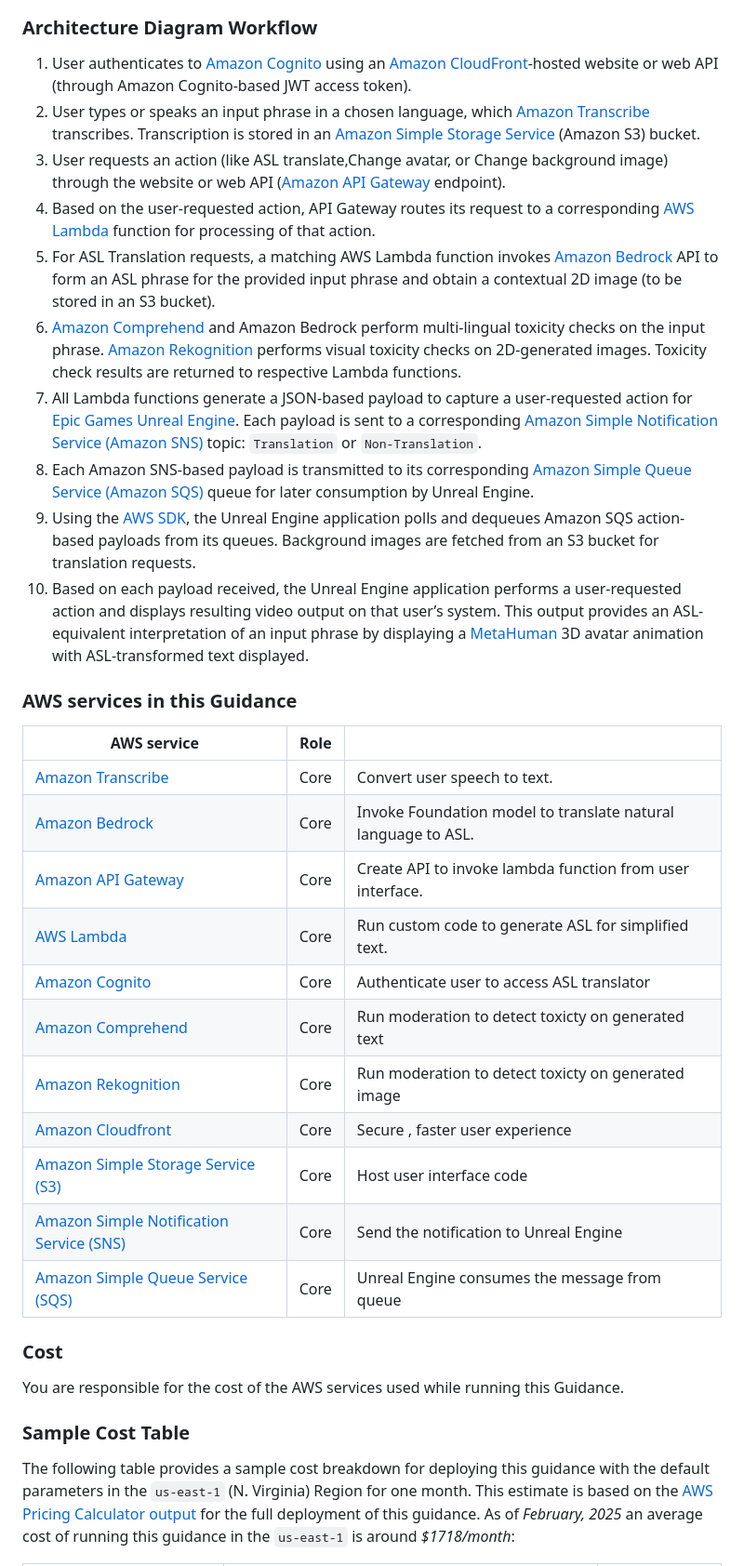
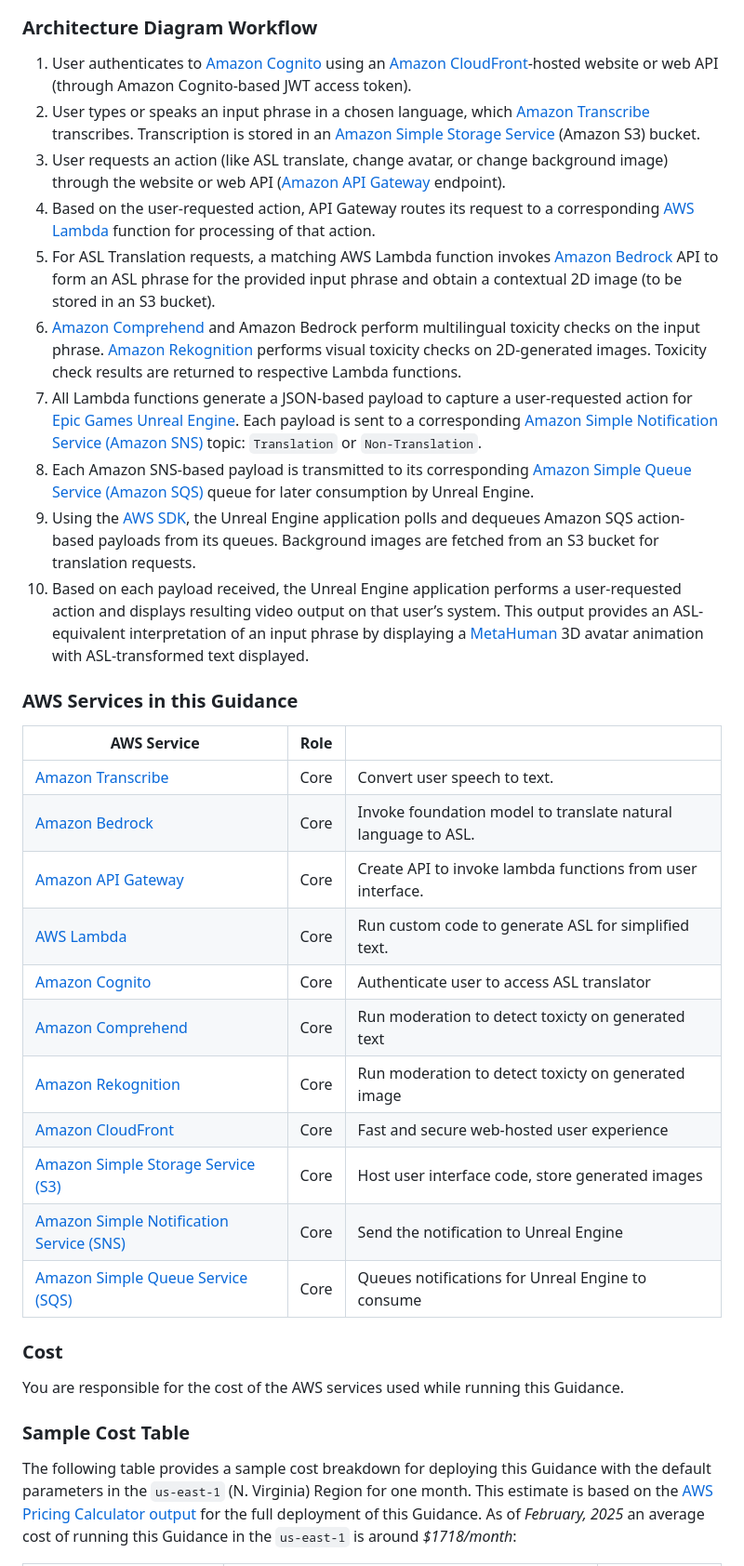
Before and after one commit to aws-solutions-library-samples/guidance-for-american-sign-language-3d-avatar-translator-on-aws, a Markdown page: README.md, the part around one of its changes. Shown at 93% size. Drawn GitHub-style.

```diff
--- a/README.md
+++ b/README.md
@@ -65,34 +63,51 @@ engaging multimodal interface to view ASL translations.
 ![Reference Architecture](assets/images/american-sign-language-3d-avatar-translator-on-aws.7ad539a2a8f330eb3f8abcdd305401dc6a03c853.png?raw=true "Architecture")
 
 ### Architecture Diagram Workflow
-1. User authenticates to [Amazon Cognito](https://aws.amazon.com/cognito/) using an [Amazon CloudFront](https://aws.amazon.com/cloudfront/)-hosted website or web API (through Amazon Cognito-based JWT access token).
-2. User types or speaks an input phrase in a chosen language, which [Amazon Transcribe](https://aws.amazon.com/transcribe/) transcribes. Transcription is stored in an [Amazon Simple Storage Service](https://aws.amazon.com/s3/) (Amazon S3) bucket.
-3. User requests an action (like ASL translate,Change avatar, or Change background image) through the website or web API ([Amazon API Gateway](https://aws.amazon.com/api-gateway/) endpoint).
-4. Based on the user-requested action, API Gateway routes its request to a corresponding [AWS Lambda](https://aws.amazon.com/lambda/) function for processing of that action.
-5. For ASL Translation requests, a matching AWS Lambda function invokes [Amazon Bedrock](https://aws.amazon.com/bedrock/) API to form an ASL phrase for the provided input phrase and obtain a contextual 2D image (to be stored in an S3 bucket).
-6. [Amazon Comprehend](https://aws.amazon.com/comprehend/) and Amazon Bedrock perform multi-lingual toxicity checks on the input phrase. [Amazon Rekognition](https://aws.amazon.com/rekognition/) performs visual toxicity checks on 2D-generated images. Toxicity check results are returned to respective Lambda functions.
-7. All Lambda functions generate a JSON-based payload to capture a user-requested action for [Epic Games Unreal Engine](https://www.unrealengine.com/en-US/home). Each payload is sent to a corresponding [Amazon Simple Notification Service (Amazon SNS)](https://aws.amazon.com/sns/) topic: `Translation` or `Non-Translation`.
-8. Each Amazon SNS-based payload is transmitted to its corresponding [Amazon Simple Queue Service (Amazon SQS)]() queue for later consumption by Unreal Engine.
-9. Using the [AWS SDK](https://aws.amazon.com/sdk-for-cpp/), the Unreal Engine application polls and dequeues Amazon SQS action-based payloads from its queues. Background images are fetched from an S3 bucket for translation requests.
+
+1. User authenticates to [Amazon Cognito](https://aws.amazon.com/cognito/) using
+   an [Amazon CloudFront](https://aws.amazon.com/cloudfront/)-hosted website or web API (through Amazon Cognito-based
+   JWT access token).
+2. User types or speaks an input phrase in a chosen language,
+   which [Amazon Transcribe](https://aws.amazon.com/transcribe/) transcribes. Transcription is stored in
+   an [Amazon Simple Storage Service](https://aws.amazon.com/s3/) (Amazon S3) bucket.
+3. User requests an action (like ASL translate, change avatar, or change background image) through the website or web
+   API ([Amazon API Gateway](https://aws.amazon.com/api-gateway/) endpoint).
+4. Based on the user-requested action, API Gateway routes its request to a
+   corresponding [AWS Lambda](https://aws.amazon.com/lambda/) function for processing of that action.
+5. For ASL Translation requests, a matching AWS Lambda function
+   invokes [Amazon Bedrock](https://aws.amazon.com/bedrock/) API to form an ASL phrase for the provided input phrase and
+   obtain a contextual 2D image (to be stored in an S3 bucket).
+6. [Amazon Comprehend](https://aws.amazon.com/comprehend/) and Amazon Bedrock perform multilingual toxicity checks on
+   the input phrase. [Amazon Rekognition](https://aws.amazon.com/rekognition/) performs visual toxicity checks on
+   2D-generated images. Toxicity check results are returned to respective Lambda functions.
+7. All Lambda functions generate a JSON-based payload to capture a user-requested action
+   for [Epic Games Unreal Engine](https://www.unrealengine.com/en-US/home). Each payload is sent to a
+   corresponding [Amazon Simple Notification Service (Amazon SNS)](https://aws.amazon.com/sns/) topic: `Translation` or
+   `Non-Translation`.
+8. Each Amazon SNS-based payload is transmitted to its corresponding [Amazon Simple Queue Service (Amazon SQS)]() queue
+   for later consumption by Unreal Engine.
+9. Using the [AWS SDK](https://aws.amazon.com/sdk-for-cpp/), the Unreal Engine application polls and dequeues Amazon SQS
+   action-based payloads from its queues. Background images are fetched from an S3 bucket for translation requests.
 10. Based on each payload received, the Unreal Engine application performs a user-requested action and
-displays resulting video output on that user’s system. This output provides an ASL-equivalent interpretation of an input phrase by displaying a [MetaHuman](https://www.unrealengine.com/marketplace/en-US/product/metahuman-plugin) 3D avatar animation with ASL-transformed text displayed.
+    displays resulting video output on that user’s system. This output provides an ASL-equivalent interpretation of an
+    input phrase by displaying a [MetaHuman](https://www.unrealengine.com/marketplace/en-US/product/metahuman-plugin) 3D
+    avatar animation with ASL-transformed text displayed.
 
-### AWS services in this Guidance
+### AWS Services in this Guidance
 
-| **AWS service**                                              | Role       |                                                                   |
-| ------------------------------------------------------------ | ---------- | -------------------------------------------------------------------------------------------------------------------------------------------------------------------------------------------------------------------------------------------------------------------------------------------------------------------------------------------- |
-| [Amazon Transcribe](https://aws.amazon.com/transcribe/) | Core | Convert user speech to text. |
-| [Amazon Bedrock](https://aws.amazon.com/bedrock/)      | Core       | Invoke Foundation model to translate natural language to ASL.|
-| [Amazon API Gateway](https://aws.amazon.com/api-gateway/)    | Core       | Create API to invoke lambda function from user interface.  |
-| [AWS Lambda](https://aws.amazon.com/lambda/)                 | Core       | Run custom code to generate ASL for simplified text.  |
-| [Amazon Cognito](https://aws.amazon.com/pm/cognito/)          | Core       | Authenticate user to access ASL translator |
-| [Amazon Comprehend](https://aws.amazon.com/comprehend/)          | Core       | Run moderation to detect toxicty on generated text |
-| [Amazon Rekognition](https://aws.amazon.com/rekognition/)          | Core       | Run moderation to detect toxicty on generated image |
-| [Amazon Cloudfront](https://aws.amazon.com/cloudfront/)          | Core       | Secure , faster user experience  |
-| [Amazon Simple Storage Service (S3)](https://aws.amazon.com/pm/serv-s3/)          | Core       | Host user interface code  |
-| [Amazon Simple Notification Service (SNS)](https://aws.amazon.com/sns/)          | Core       | Send the notification to Unreal Engine  |
-| [Amazon Simple Queue Service (SQS)](https://aws.amazon.com/sqs/)          | Core       | Unreal Engine consumes the message from queue  |
-
+| **AWS Service**                                                          | Role |                                                               |
+|--------------------------------------------------------------------------|------|---------------------------------------------------------------|
+| [Amazon Transcribe](https://aws.amazon.com/transcribe/)                  | Core | Convert user speech to text.                                  |
+| [Amazon Bedrock](https://aws.amazon.com/bedrock/)                        | Core | Invoke foundation model to translate natural language to ASL. |
+| [Amazon API Gateway](https://aws.amazon.com/api-gateway/)                | Core | Create API to invoke lambda functions from user interface.    |
+| [AWS Lambda](https://aws.amazon.com/lambda/)                             | Core | Run custom code to generate ASL for simplified text.          |
+| [Amazon Cognito](https://aws.amazon.com/pm/cognito/)                     | Core | Authenticate user to access ASL translator                    |
+| [Amazon Comprehend](https://aws.amazon.com/comprehend/)                  | Core | Run moderation to detect toxicty on generated text            |
+| [Amazon Rekognition](https://aws.amazon.com/rekognition/)                | Core | Run moderation to detect toxicty on generated image           |
+| [Amazon CloudFront](https://aws.amazon.com/cloudfront/)                  | Core | Fast and secure web-hosted user experience                    |
+| [Amazon Simple Storage Service (S3)](https://aws.amazon.com/pm/serv-s3/) | Core | Host user interface code, store generated images              |
+| [Amazon Simple Notification Service (SNS)](https://aws.amazon.com/sns/)  | Core | Send the notification to Unreal Engine                        |
+| [Amazon Simple Queue Service (SQS)](https://aws.amazon.com/sqs/)         | Core | Queues notifications for Unreal Engine to consume             |
 
 ### Cost
 
@@ -100,5 +115,9 @@ You are responsible for the cost of the AWS services used while running this Gui
 
 ### Sample Cost Table
 
-The following table provides a sample cost breakdown for deploying this guidance with the default parameters in the `us-east-1` (N. Virginia) Region for one month. This estimate is based on the [AWS Pricing Calculator output](https://calculator.aws/#/estimate?id=7957a979c145d350d81966d353295c26bec7d8c8) for the full deployment of this guidance. As of *February, 2025* an average cost of running this guidance in the `us-east-1` is around *$1718/month*:
+The following table provides a sample cost breakdown for deploying this Guidance with the default parameters in the
+`us-east-1` (N. Virginia) Region for one month. This estimate is based on
+the [AWS Pricing Calculator output](https://calculator.aws/#/estimate?id=7957a979c145d350d81966d353295c26bec7d8c8) for
+the full deployment of this Guidance. As of *February, 2025* an average cost of running this Guidance in the `us-east-1`
+is around *$1718/month*:
 
```
Also changed, not shown: other parts of README.md (+104 -85 lines).
